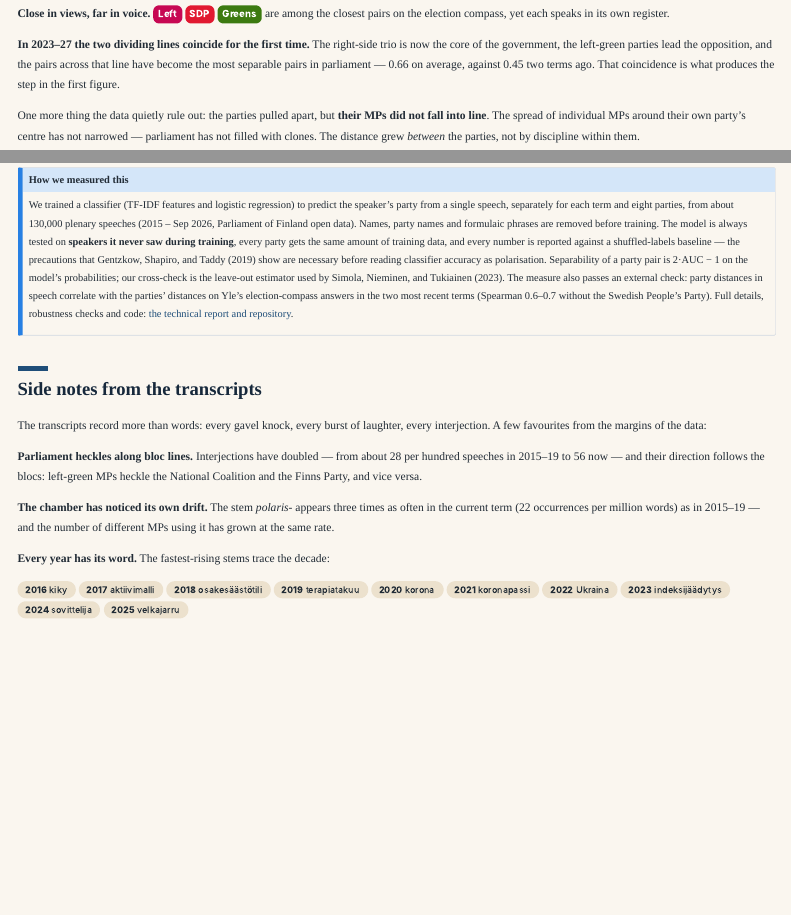
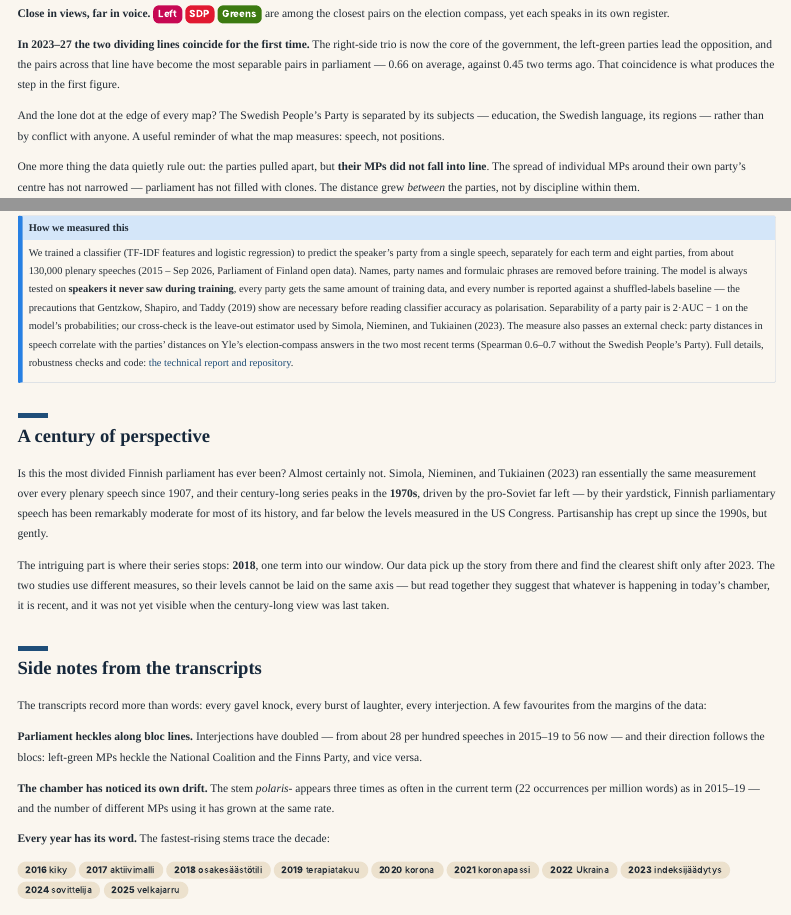
Before and after one commit to jtompuri/data-science-mini-project, a Quarto document (blog/index.qmd): the page in a window 1100 px wide, from 13470 px down, and a second part further down, joined at a grey line. Rendered offline with R 4.5, knitr and Pandoc in place of Quarto, with nearby package versions; menus at the side of the page are left out.

Commit message:
Add historical perspective (Simola et al.) and explain the SPP's isolation
- New section 'A century of perspective': the 1907-2018 series peaks
  in the 1970s and ends in 2018, one term into our window; levels not
  comparable across measures, said explicitly
- One paragraph on the SPP's topic-driven separation on the map

Co-Authored-By: Claude Fable 5 <noreply@anthropic.com>
Claude-Session: https://claude.ai/code/session_01N6pKYG4uzSo4ySC6BbJwMX

```diff
--- a/blog/index.qmd
+++ b/blog/index.qmd
@@ -269,6 +269,11 @@ lead the opposition, and the pairs across that line have become the most
 separable pairs in parliament — 0.66 on average, against 0.45 two terms ago.
 That coincidence is what produces the step in the first figure.
 
+And the lone dot at the edge of every map? The Swedish People's Party is
+separated by its subjects — education, the Swedish language, its regions —
+rather than by conflict with anyone. A useful reminder of what the map
+measures: speech, not positions.
+
 One more thing the data quietly rule out: the parties pulled apart, but
 **their MPs did not fall into line**. The spread of individual MPs around
 their own party's centre has not narrowed — parliament has not filled with
@@ -332,6 +337,23 @@ answers in the two most recent terms (Spearman 0.6–0.7 without the Swedish
 People's Party). Full details, robustness checks and code:
 [the technical report and repository](https://github.com/jtompuri/data-science-mini-project).
 :::
+
+## A century of perspective
+
+Is this the most divided Finnish parliament has ever been? Almost certainly
+not. @simola2023 ran essentially the same measurement over every plenary
+speech since 1907, and their century-long series peaks in the **1970s**,
+driven by the pro-Soviet far left — by their yardstick, Finnish
+parliamentary speech has been remarkably moderate for most of its history,
+and far below the levels measured in the US Congress. Partisanship has crept
+up since the 1990s, but gently.
+
+The intriguing part is where their series stops: **2018**, one term into our
+window. Our data pick up the story from there and find the clearest shift
+only after 2023. The two studies use different measures, so their levels
+cannot be laid on the same axis — but read together they suggest that
+whatever is happening in today's chamber, it is recent, and it was not yet
+visible when the century-long view was last taken.
 
 ## Side notes from the transcripts
 
```
